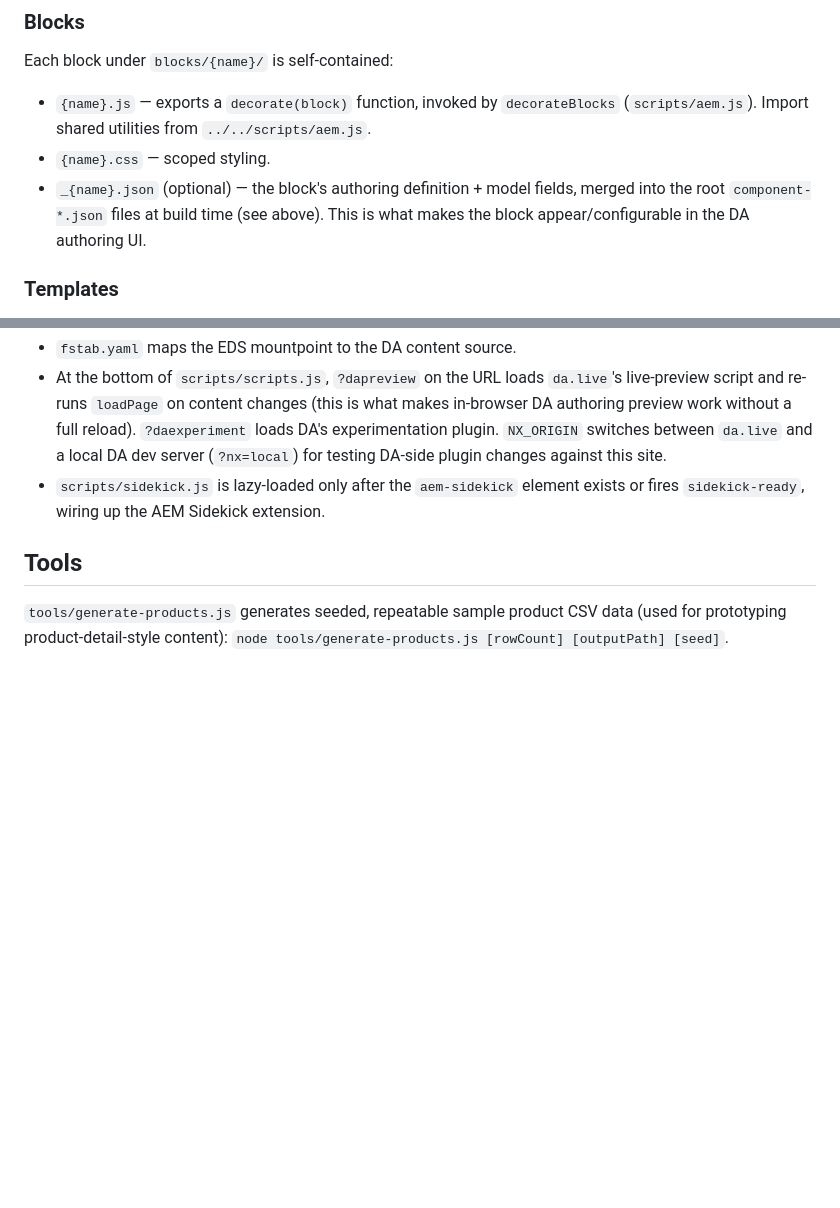
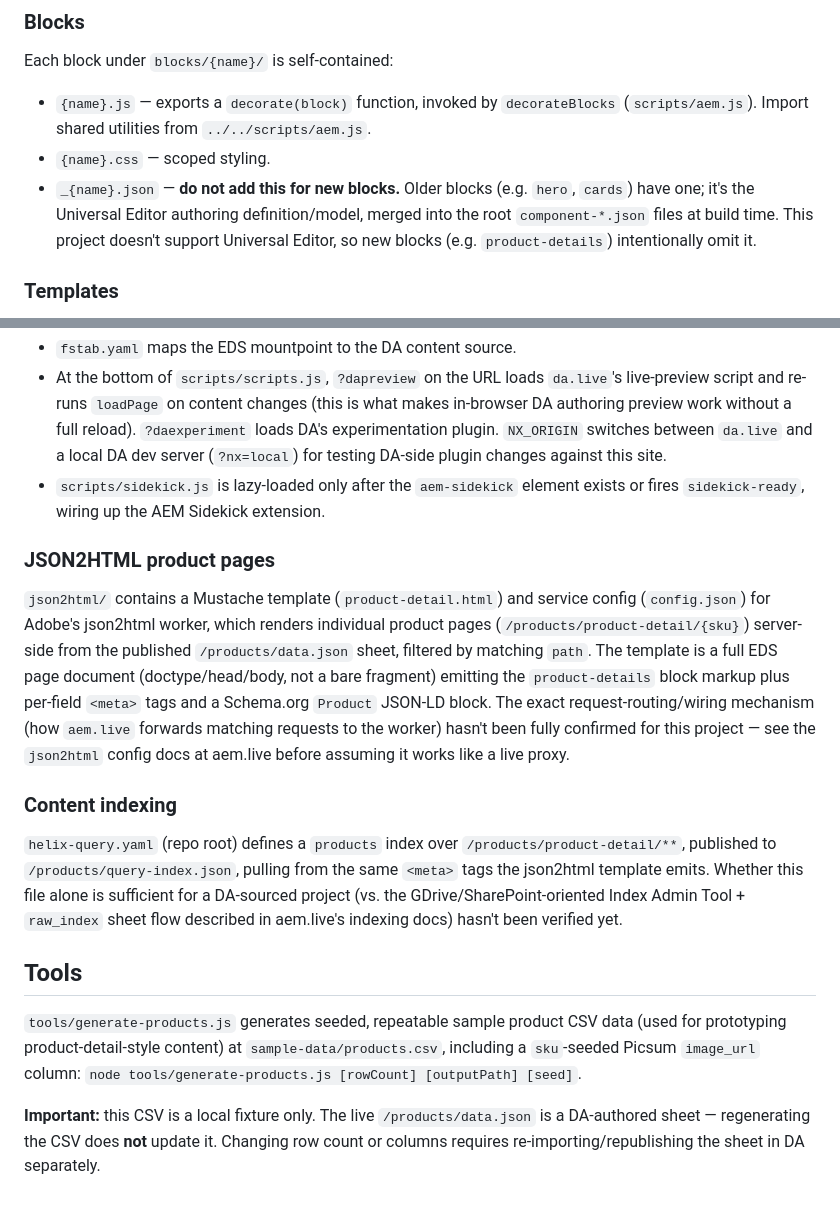
Before and after one commit to ericvangeem/evgdev, a Markdown page: CLAUDE.md, 2 parts joined by grey strips. GitHub-like rendering; blank space fills up the shorter version.

Commit message:
Document json2html/indexing architecture and correct blocks section in CLAUDE.md

```diff
--- a/CLAUDE.md
+++ b/CLAUDE.md
@@ -48,7 +48,7 @@ EDS pages boot through a three-phase loader, kicked off by `loadPage()` in `scri
 Each block under `blocks/{name}/` is self-contained:
 - `{name}.js` — exports a `decorate(block)` function, invoked by `decorateBlocks` (`scripts/aem.js`). Import shared utilities from `../../scripts/aem.js`.
 - `{name}.css` — scoped styling.
-- `_{name}.json` (optional) — the block's authoring definition + model fields, merged into the root `component-*.json` files at build time (see above). This is what makes the block appear/configurable in the DA authoring UI.
+- `_{name}.json` — **do not add this for new blocks.** Older blocks (e.g. `hero`, `cards`) have one; it's the Universal Editor authoring definition/model, merged into the root `component-*.json` files at build time. This project doesn't support Universal Editor, so new blocks (e.g. `product-details`) intentionally omit it.
 
 ### Templates
 
@@ -60,6 +60,16 @@ Each block under `blocks/{name}/` is self-contained:
 - At the bottom of `scripts/scripts.js`, `?dapreview` on the URL loads `da.live`'s live-preview script and re-runs `loadPage` on content changes (this is what makes in-browser DA authoring preview work without a full reload). `?daexperiment` loads DA's experimentation plugin. `NX_ORIGIN` switches between `da.live` and a local DA dev server (`?nx=local`) for testing DA-side plugin changes against this site.
 - `scripts/sidekick.js` is lazy-loaded only after the `aem-sidekick` element exists or fires `sidekick-ready`, wiring up the AEM Sidekick extension.
 
+### JSON2HTML product pages
+
+`json2html/` contains a Mustache template (`product-detail.html`) and service config (`config.json`) for Adobe's json2html worker, which renders individual product pages (`/products/product-detail/{sku}`) server-side from the published `/products/data.json` sheet, filtered by matching `path`. The template is a full EDS page document (doctype/head/body, not a bare fragment) emitting the `product-details` block markup plus per-field `<meta>` tags and a Schema.org `Product` JSON-LD block. The exact request-routing/wiring mechanism (how `aem.live` forwards matching requests to the worker) hasn't been fully confirmed for this project — see the `json2html` config docs at aem.live before assuming it works like a live proxy.
+
+### Content indexing
+
+`helix-query.yaml` (repo root) defines a `products` index over `/products/product-detail/**`, published to `/products/query-index.json`, pulling from the same `<meta>` tags the json2html template emits. Whether this file alone is sufficient for a DA-sourced project (vs. the GDrive/SharePoint-oriented Index Admin Tool + `raw_index` sheet flow described in aem.live's indexing docs) hasn't been verified yet.
+
 ## Tools
 
-`tools/generate-products.js` generates seeded, repeatable sample product CSV data (used for prototyping product-detail-style content): `node tools/generate-products.js [rowCount] [outputPath] [seed]`.
+`tools/generate-products.js` generates seeded, repeatable sample product CSV data (used for prototyping product-detail-style content) at `sample-data/products.csv`, including a `sku`-seeded Picsum `image_url` column: `node tools/generate-products.js [rowCount] [outputPath] [seed]`.
+
+**Important:** this CSV is a local fixture only. The live `/products/data.json` is a DA-authored sheet — regenerating the CSV does **not** update it. Changing row count or columns requires re-importing/republishing the sheet in DA separately.
```
